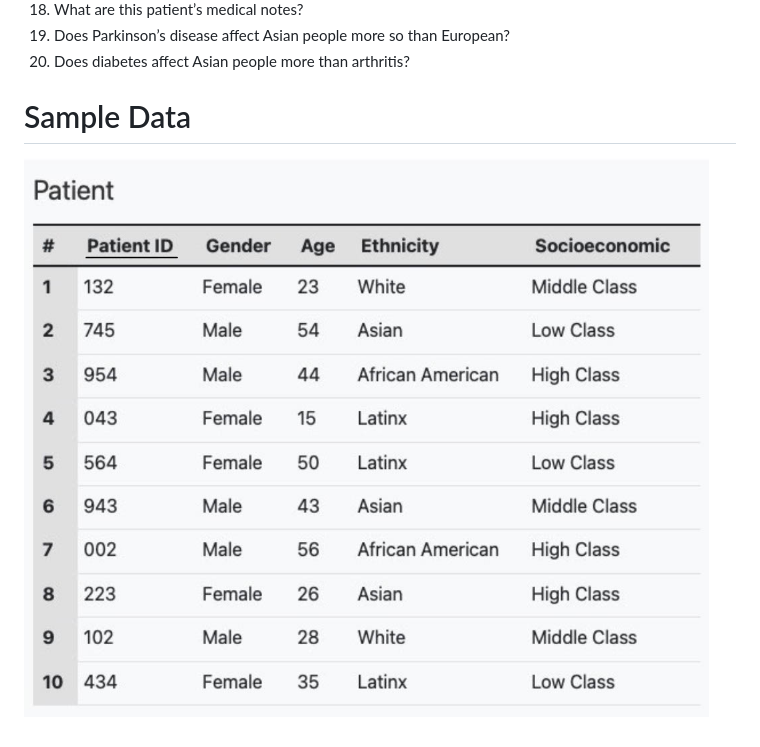
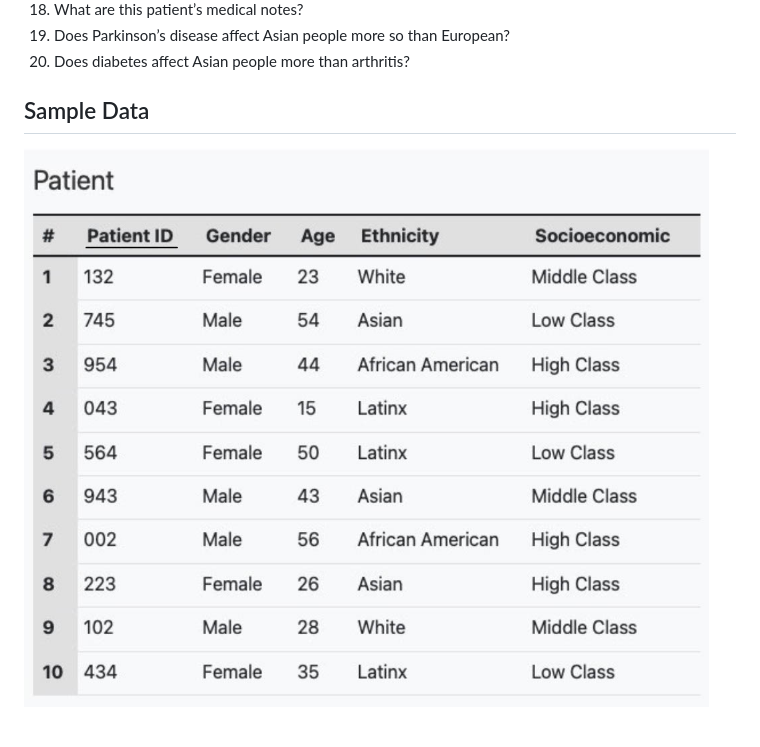
Before and after one commit to cmsc-vcu/202310-cmsc508-semester-project-cmsc508-202310-team-27, a Markdown page: Phase1/README copy.md, the part around the change printed below. GitHub-like rendering.

```diff
--- a/Phase1/README copy.md
+++ b/Phase1/README copy.md
@@ -57,5 +57,5 @@ Patient ID -> date, time, reason, documentation
 19. Does Parkinson’s disease affect Asian people more so than European?
 20. Does diabetes affect Asian people more than arthritis?
 
-# Sample Data
-![Patient](./Patient.jpg)
+## Sample Data
+![Patient](./Patient.png)
```
Also changed, not shown: other parts of Phase1/README copy.md (+4 -4 lines), Phase1/Patient.png (renamed from Phase1/Patient.jpg).
